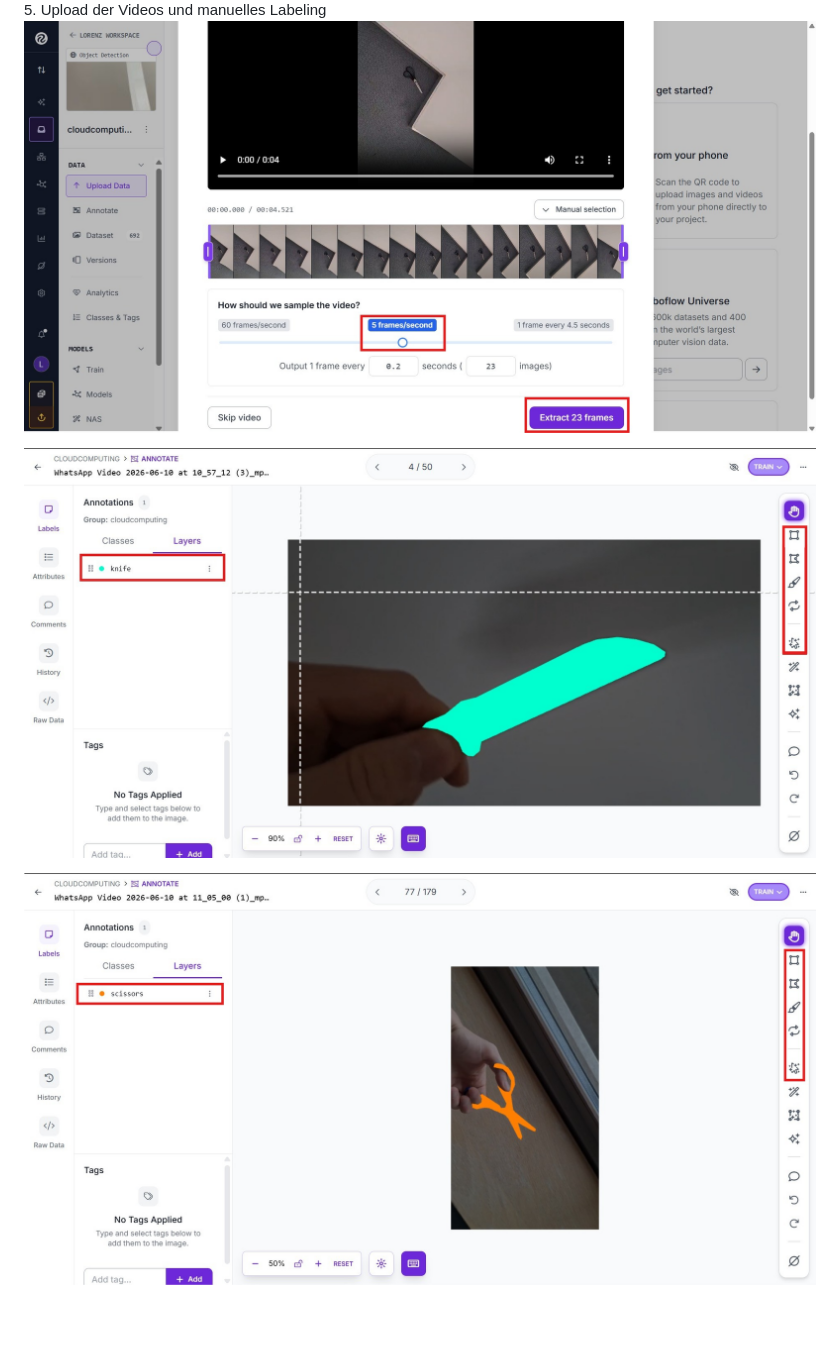
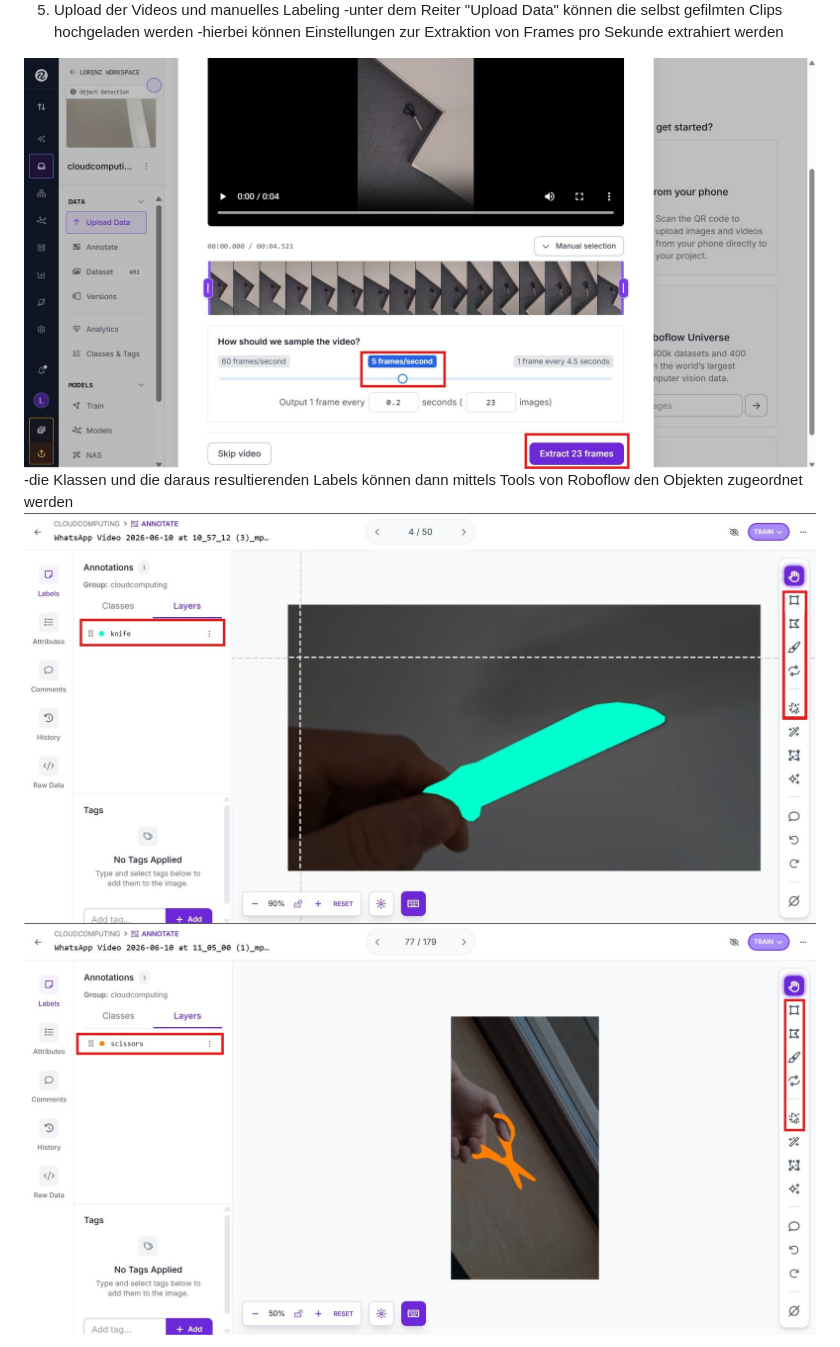
Before and after one commit to MikeMorelle/MikeMorelle.github.io, a Markdown page: docs/ai.md, the part around one of its changes. GitHub-like rendering; blank space fills up the shorter version.

```diff
--- a/docs/ai.md
+++ b/docs/ai.md
@@ -28,8 +42,10 @@ Hierbei gibt 4 Klassen:
 5. Upload der Videos und manuelles Labeling
-![Frames aus den aufgenommenen Videos extrahieren](../images/roboflow_5_1.jpg)
+-unter dem Reiter "Upload Data" können die selbst gefilmten Clips hochgeladen werden
+-hierbei können Einstellungen zur Extraktion von Frames pro Sekunde extrahiert werden
+<img src="https://raw.githubusercontent.com/MikeMorelle/MikeMorelle.github.io/main/images/roboflow_5_1.jpg" alt="Frames aus den aufgenommenen Videos extrahieren">
 
-![Mittels der Roboflowtools die Bounding Boxen erstellen und den Klassen zuweisen](../images/roboflow_5_2.jpg)
-
-![Mittels der Roboflowtools die Bounding Boxen erstellen und den Klassen zuweisen](../images/roboflow_5_3.jpg)
+-die Klassen und die daraus resultierenden Labels können dann mittels Tools von Roboflow den Objekten zugeordnet werden
+<img src="https://raw.githubusercontent.com/MikeMorelle/MikeMorelle.github.io/main/images/roboflow_5_2.jpg" alt="Mittels der Roboflowtools die Bounding Boxen erstellen und den Klassen zuweisen">
+<img src="https://raw.githubusercontent.com/MikeMorelle/MikeMorelle.github.io/main/images/roboflow_5_3.jpg" alt="Mittels der Roboflowtools die Bounding Boxen erstellen und den Klassen zuweisen">
 
 6. Annotated Bilder dem Datensatz hinzufügen
```
Also changed, not shown: other parts of docs/ai.md (+42 -18 lines).
